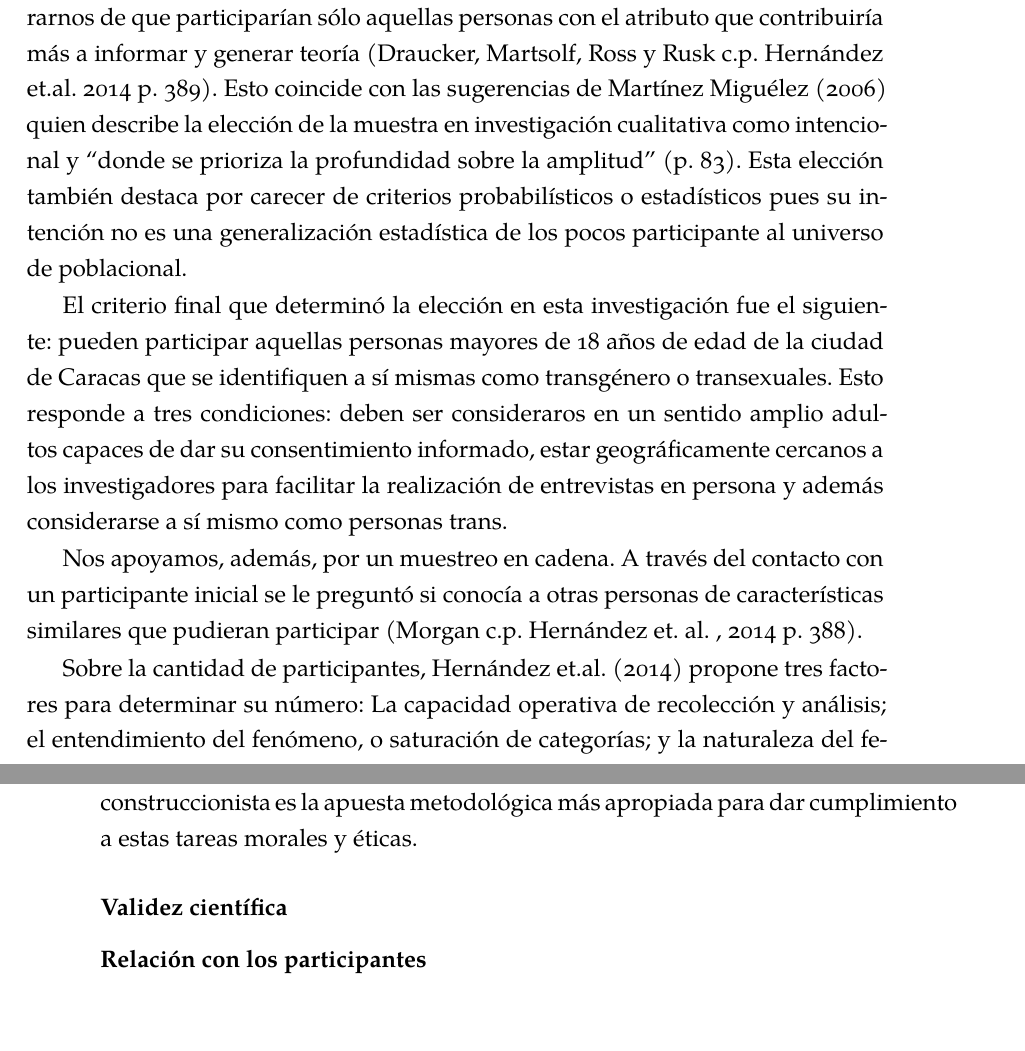
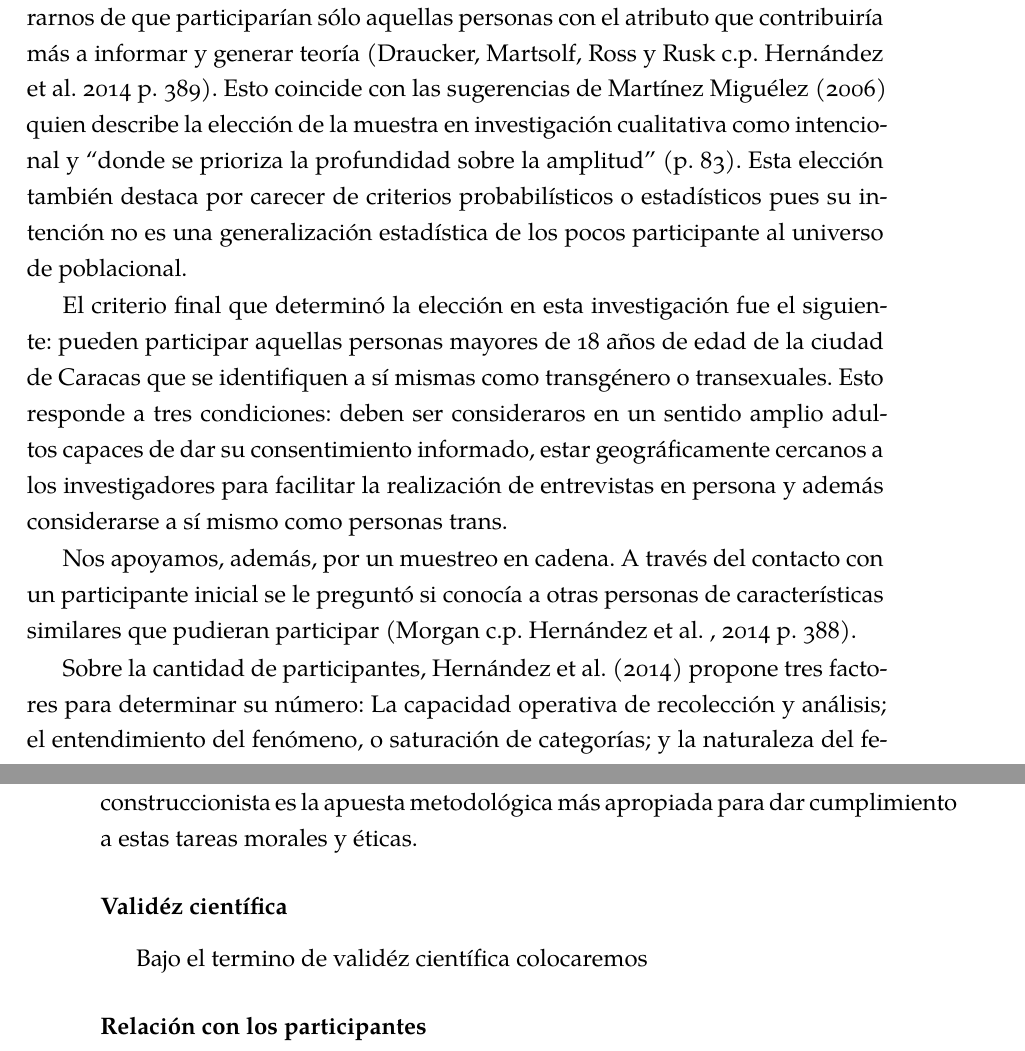
Before and after one commit to stringdom/ucvtesis-trans, a LaTeX thesis (tesis.tex, which reads metodologia.tex): two parts of pages 27 and 36 of 45, joined at a grey line, cut so that both start at the same text, the shorter picture padded with empty space. Compiled offline with XeLaTeX; a missing font is replaced by an installed copy or a similar font.

Commit message:
Cambiar 'Et.' por 'et al.'

```diff
--- a/metodologia.tex
+++ b/metodologia.tex
@@ -318,7 +318,7 @@ encontrarlos” (p. 384).
 Seleccionamos el criterio de elección a partir del muestreo teórico para
 asegurarnos de que participarían sólo aquellas personas con el atributo que
 contribuiría más a informar y generar teoría (Draucker, Martsolf, Ross y Rusk
-c.p. Hernández et.al. 2014 p. 389).
+c.p. Hernández et al. 2014 p. 389).
 Esto coincide con las sugerencias de Martínez Miguélez (2006) quien describe la
 elección de la muestra en investigación cualitativa como intencional y “donde se
 prioriza la profundidad sobre la amplitud” (p. 83).
@@ -338,9 +338,9 @@ persona y además considerarse a sí mismo como personas trans.
 Nos apoyamos, además, por un muestreo en cadena.
 A través del contacto con un participante inicial se le preguntó si conocía a
 otras personas de características similares que pudieran participar (Morgan c.p.
-Hernández et. al. , 2014 p. 388).
+Hernández et  al. , 2014 p. 388).
 
-Sobre la cantidad de participantes, Hernández et.al. (2014) propone tres
+Sobre la cantidad de participantes, Hernández et al. (2014) propone tres
 factores para determinar su número: La capacidad operativa de recolección y
 análisis; el entendimiento del fenómeno, o saturación de categorías; y la
 naturaleza del fenómeno en cuanto a su frecuencia y accesibilidad (p. 384).
@@ -722,7 +722,7 @@ Creemos que la propuesta del enfoque cualitativo desde el paradigma
 socio-construccionista es la apuesta metodológica más apropiada para dar
 cumplimiento a estas tareas morales y éticas.
 
-\subsection{Validez científica}
-
+\subsection{Validéz científica}
+Bajo el termino de validéz científica colocaremos
 
 \subsection{Relación con los participantes}
```
Also changed, not shown: metodologia.tex (8 more changed lines).
